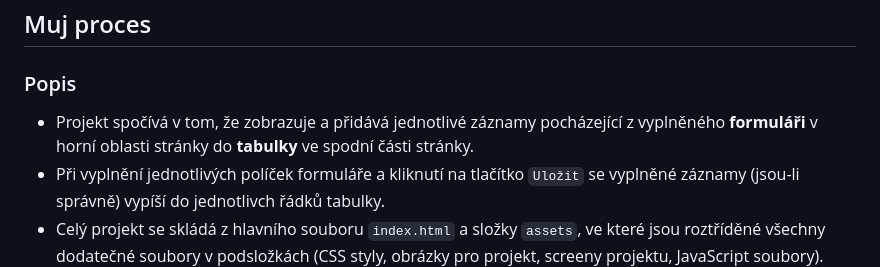
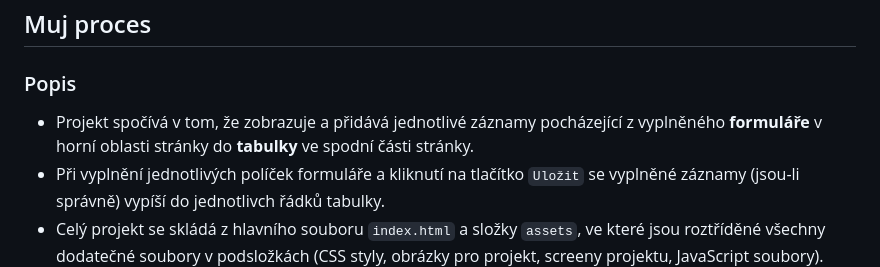
Before and after one commit to pettik/itnetwork-kurz, a Markdown page: README.md, the part around the change. Rendered like a GitHub page.

```diff
--- a/README.md
+++ b/README.md
@@ -70,7 +70,7 @@ Naprogramuj webovou aplikaci pro evidenci pojistných událostí.
 
 ### Popis
 
-- Projekt spočívá v tom, že zobrazuje a přidává jednotlivé záznamy pocházející z vyplněného **formuláři** v horní oblasti stránky do **tabulky** ve spodní části stránky.
+- Projekt spočívá v tom, že zobrazuje a přidává jednotlivé záznamy pocházející z vyplněného **formuláře** v horní oblasti stránky do **tabulky** ve spodní části stránky.
 - Při vyplnění jednotlivých políček formuláře a kliknutí na tlačítko `Uložit` se vyplněné záznamy (jsou-li správně) vypíší do jednotlivch řádků tabulky.
 - Celý projekt se skládá z hlavního souboru `index.html` a složky `assets`, ve které jsou roztříděné všechny dodatečné soubory v podsložkách (CSS styly, obrázky pro projekt, screeny projektu, JavaScript soubory).
 - JavaScript využívá metodu **Objektově orientovaného programování** a je poskládán ze 3 souborů (`Client.js`, `InsuranceApp.js`, `index.js`).
```
